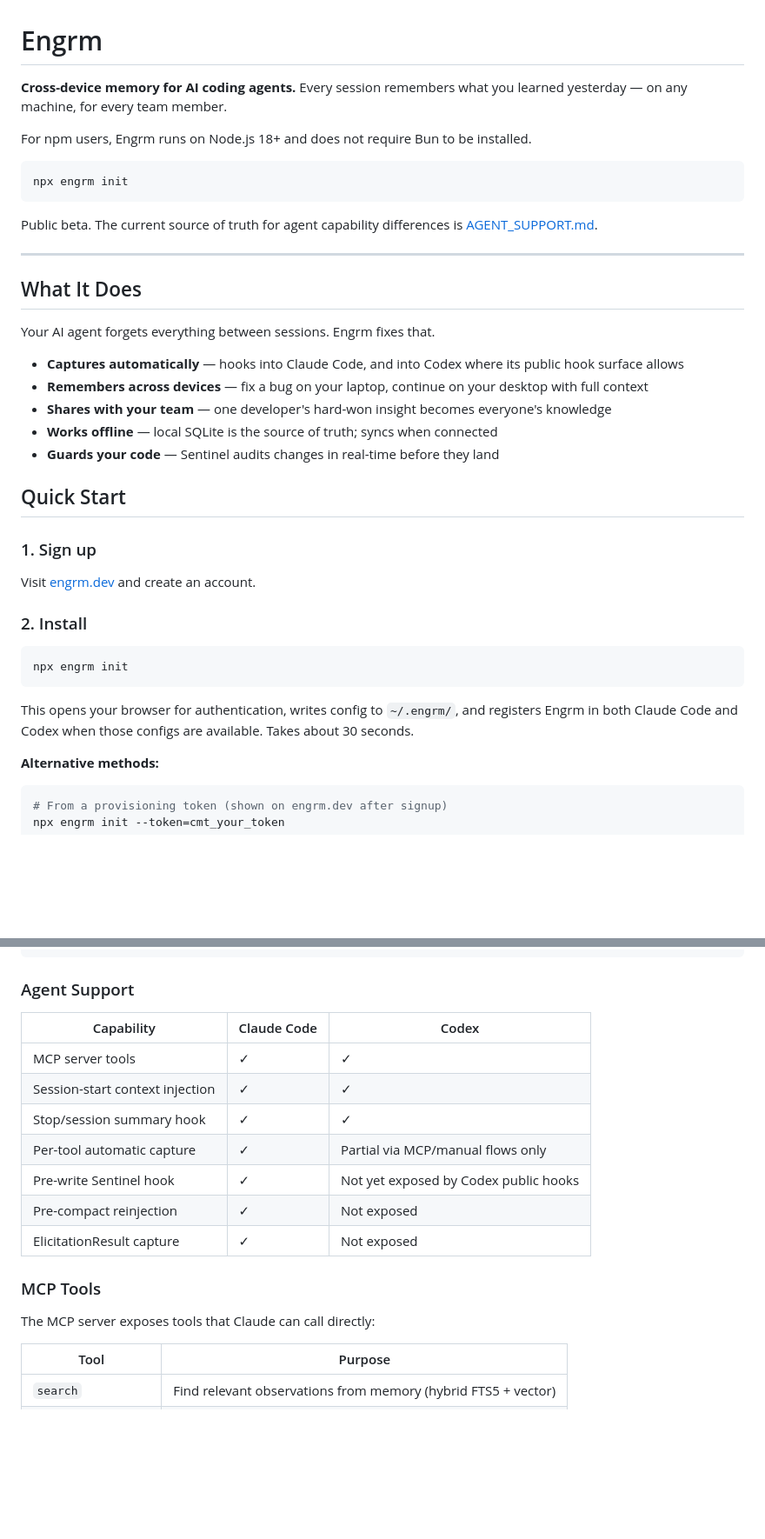
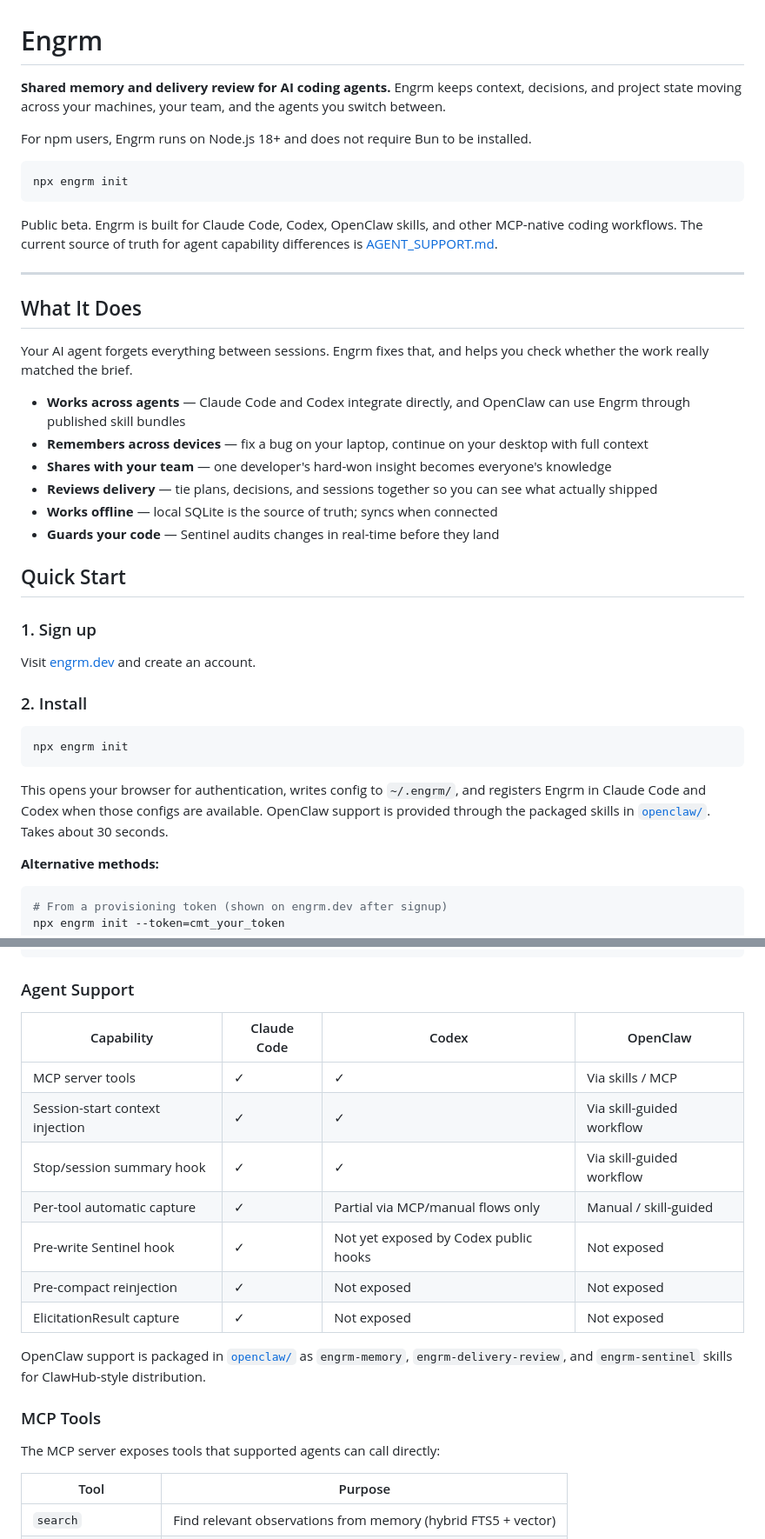
Before and after one commit to dr12hes/engrm, a Markdown page: README.md, 2 parts joined by grey strips. Shown at 87% size. Rendered like a GitHub page; blank space fills up the shorter version.

Commit message:
Refresh README for multi-agent launch story

````diff
--- a/README.md
+++ b/README.md
@@ -1,6 +1,6 @@
 # Engrm
 
-**Cross-device memory for AI coding agents.** Every session remembers what you learned yesterday — on any machine, for every team member.
+**Shared memory and delivery review for AI coding agents.** Engrm keeps context, decisions, and project state moving across your machines, your team, and the agents you switch between.
 
 For npm users, Engrm runs on Node.js 18+ and does not require Bun to be installed.
 
@@ -8,17 +8,18 @@ For npm users, Engrm runs on Node.js 18+ and does not require Bun to be installe
 npx engrm init
 ```
 
-Public beta. The current source of truth for agent capability differences is [AGENT_SUPPORT.md](AGENT_SUPPORT.md).
+Public beta. Engrm is built for Claude Code, Codex, OpenClaw skills, and other MCP-native coding workflows. The current source of truth for agent capability differences is [AGENT_SUPPORT.md](AGENT_SUPPORT.md).
 
 ---
 
 ## What It Does
 
-Your AI agent forgets everything between sessions. Engrm fixes that.
+Your AI agent forgets everything between sessions. Engrm fixes that, and helps you check whether the work really matched the brief.
 
-- **Captures automatically** — hooks into Claude Code, and into Codex where its public hook surface allows
+- **Works across agents** — Claude Code and Codex integrate directly, and OpenClaw can use Engrm through published skill bundles
 - **Remembers across devices** — fix a bug on your laptop, continue on your desktop with full context
 - **Shares with your team** — one developer's hard-won insight becomes everyone's knowledge
+- **Reviews delivery** — tie plans, decisions, and sessions together so you can see what actually shipped
 - **Works offline** — local SQLite is the source of truth; syncs when connected
 - **Guards your code** — Sentinel audits changes in real-time before they land
 
@@ -34,7 +35,7 @@ Visit [engrm.dev](https://engrm.dev) and create an account.
 npx engrm init
 ```
 
-This opens your browser for authentication, writes config to `~/.engrm/`, and registers Engrm in both Claude Code and Codex when those configs are available. Takes about 30 seconds.
+This opens your browser for authentication, writes config to `~/.engrm/`, and registers Engrm in Claude Code and Codex when those configs are available. OpenClaw support is provided through the packaged skills in [`openclaw/`](openclaw/). Takes about 30 seconds.
 
 **Alternative methods:**
 ```bash
@@ -135,19 +136,21 @@ Codex session
 
 ### Agent Support
 
-| Capability | Claude Code | Codex |
-|---|---|---|
-| MCP server tools | ✓ | ✓ |
-| Session-start context injection | ✓ | ✓ |
-| Stop/session summary hook | ✓ | ✓ |
-| Per-tool automatic capture | ✓ | Partial via MCP/manual flows only |
-| Pre-write Sentinel hook | ✓ | Not yet exposed by Codex public hooks |
-| Pre-compact reinjection | ✓ | Not exposed |
-| ElicitationResult capture | ✓ | Not exposed |
+| Capability | Claude Code | Codex | OpenClaw |
+|---|---|---|---|
+| MCP server tools | ✓ | ✓ | Via skills / MCP |
+| Session-start context injection | ✓ | ✓ | Via skill-guided workflow |
+| Stop/session summary hook | ✓ | ✓ | Via skill-guided workflow |
+| Per-tool automatic capture | ✓ | Partial via MCP/manual flows only | Manual / skill-guided |
+| Pre-write Sentinel hook | ✓ | Not yet exposed by Codex public hooks | Not exposed |
+| Pre-compact reinjection | ✓ | Not exposed | Not exposed |
+| ElicitationResult capture | ✓ | Not exposed | Not exposed |
+
+OpenClaw support is packaged in [`openclaw/`](openclaw/) as `engrm-memory`, `engrm-delivery-review`, and `engrm-sentinel` skills for ClawHub-style distribution.
 
 ### MCP Tools
 
-The MCP server exposes tools that Claude can call directly:
+The MCP server exposes tools that supported agents can call directly:
 
 | Tool | Purpose |
 |------|---------|
````
Also changed, not shown: other parts of README.md (+1 -1 lines), AGENT_SUPPORT.md (+24 -15 lines).
